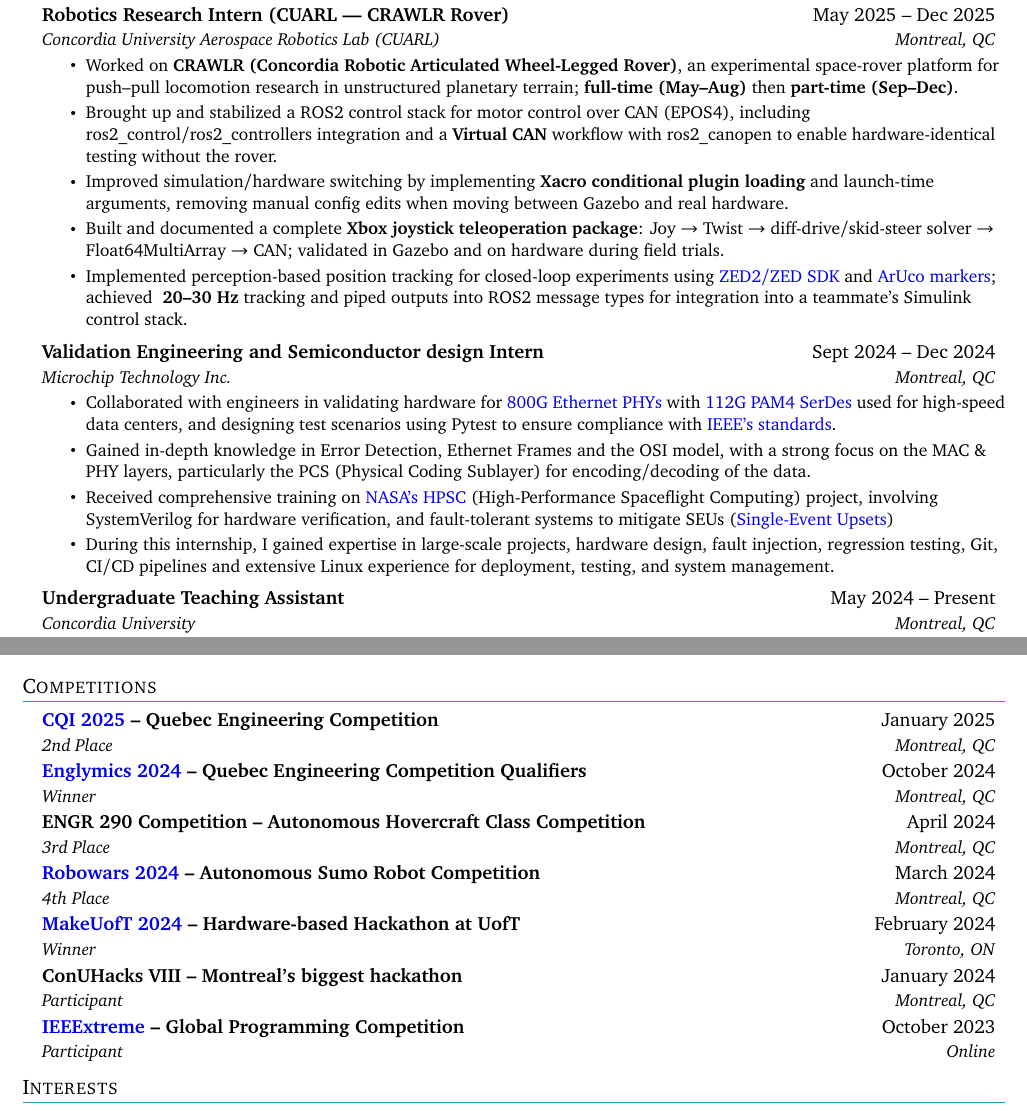
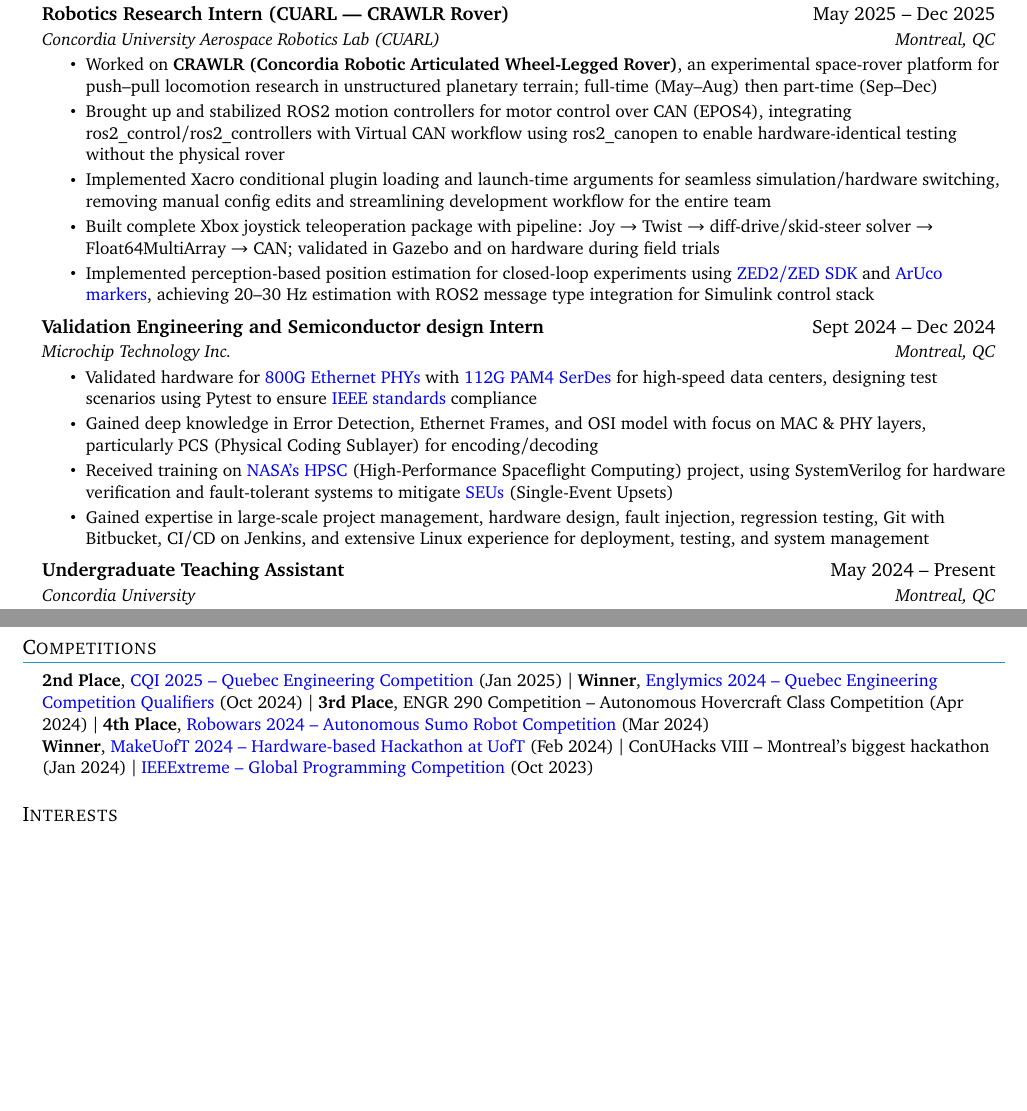
Before and after one commit to ac-pate/LaTeX-Resume, a LaTeX CV (resume_2025.tex): two parts of pages 1 and 3 of 3, joined at a grey line, cut so that both start at the same text, the shorter picture padded with empty space. Compiled offline with pdfLaTeX.

Commit message:
latest commit

```diff
--- a/resume_2025.tex
+++ b/resume_2025.tex
@@ -130,21 +130,21 @@
       {Robotics Research Intern (CUARL --- CRAWLR Rover)}{May 2025 -- Dec 2025}
       {Concordia University Aerospace Robotics Lab (CUARL)}{Montreal, QC}
       \resumeItemListStart
-        \resumeItem{Worked on \textbf{CRAWLR (Concordia Robotic Articulated Wheel-Legged Rover)}, an experimental space-rover platform for push--pull locomotion research in unstructured planetary terrain; \textbf{full-time (May--Aug)} then \textbf{part-time (Sep--Dec)}.}
-        \resumeItem{Brought up and stabilized a ROS2 control stack for motor control over CAN (EPOS4), including ros2\_control/ros2\_controllers integration and a \textbf{Virtual CAN} workflow with ros2\_canopen to enable hardware-identical testing without the rover.}
-        \resumeItem{Improved simulation/hardware switching by implementing \textbf{Xacro conditional plugin loading} and launch-time arguments, removing manual config edits when moving between Gazebo and real hardware.}
-        \resumeItem{Built and documented a complete \textbf{Xbox joystick teleoperation package}: Joy $\rightarrow$ Twist $\rightarrow$ diff-drive/skid-steer solver $\rightarrow$ Float64MultiArray $\rightarrow$ CAN; validated in Gazebo and on hardware during field trials.}
-        \resumeItem{Implemented perception-based position tracking for closed-loop experiments using \href{https://www.stereolabs.com/docs/}{ZED2/ZED SDK} and \href{https://docs.opencv.org/4.x/d5/dae/tutorial_aruco_detection.html}{ArUco markers}; achieved \textbf{~20--30 Hz} tracking and piped outputs into ROS2 message types for integration into a teammate's Simulink control stack.}
+        \resumeItem{Worked on \textbf{CRAWLR (Concordia Robotic Articulated Wheel-Legged Rover)}, an experimental space-rover platform for push--pull locomotion research in unstructured planetary terrain; full-time (May--Aug) then part-time (Sep--Dec)}
+        \resumeItem{Brought up and stabilized ROS2 motion controllers for motor control over CAN (EPOS4), integrating ros2\_control/ros2\_controllers with Virtual CAN workflow using ros2\_canopen to enable hardware-identical testing without the physical rover}
+        \resumeItem{Implemented Xacro conditional plugin loading and launch-time arguments for seamless simulation/hardware switching, removing manual config edits and streamlining development workflow for the entire team}
+        \resumeItem{Built complete Xbox joystick teleoperation package with pipeline: Joy $\rightarrow$ Twist $\rightarrow$ diff-drive/skid-steer solver $\rightarrow$ Float64MultiArray $\rightarrow$ CAN; validated in Gazebo and on hardware during field trials}
+        \resumeItem{Implemented perception-based position estimation for closed-loop experiments using \href{https://www.stereolabs.com/docs/}{ZED2/ZED SDK} and \href{https://docs.opencv.org/4.x/d5/dae/tutorial_aruco_detection.html}{ArUco markers}, achieving 20--30 Hz estimation with ROS2 message type integration for Simulink control stack}
       \resumeItemListEnd
 
     \resumeSubheading
       {Validation Engineering and Semiconductor design Intern}{Sept 2024 -- Dec 2024}
       {Microchip Technology Inc.}{Montreal, QC}
       \resumeItemListStart
-        \resumeItem{Collaborated with engineers in validating hardware for \href{https://www.ieee802.org/3/bs/public/index.html}{800G Ethernet PHYs} with \href{https://www.ieee802.org/3/bs/public/index.html}{112G PAM4 SerDes} used for high-speed data centers, and designing test scenarios using Pytest to ensure compliance with \href{https://standards.ieee.org/}{IEEE's standards}.}
-        \resumeItem{Gained in-depth knowledge in Error Detection, Ethernet Frames and the OSI model, with a strong focus on the MAC \& PHY layers, particularly the PCS (Physical Coding Sublayer) for encoding/decoding of the data.}
-        \resumeItem{Received comprehensive training on \href{https://www.nasa.gov/}{NASA's HPSC} (High-Performance Spaceflight Computing) project, involving SystemVerilog for hardware verification, and fault-tolerant systems to mitigate SEUs (\href{https://en.wikipedia.org/wiki/Single-event_upset}{Single-Event Upsets})}
-        \resumeItem{During this internship, I gained expertise in large-scale projects, hardware design, fault injection, regression testing, Git, CI/CD pipelines and extensive Linux experience for deployment, testing, and system management.}
+        \resumeItem{Validated hardware for \href{https://www.ieee802.org/3/bs/public/index.html}{800G Ethernet PHYs} with \href{https://www.ieee802.org/3/bs/public/index.html}{112G PAM4 SerDes} for high-speed data centers, designing test scenarios using Pytest to ensure \href{https://standards.ieee.org/}{IEEE standards} compliance}
+        \resumeItem{Gained deep knowledge in Error Detection, Ethernet Frames, and OSI model with focus on MAC \& PHY layers, particularly PCS (Physical Coding Sublayer) for encoding/decoding}
+        \resumeItem{Received training on \href{https://www.nasa.gov/}{NASA's HPSC} (High-Performance Spaceflight Computing) project, using SystemVerilog for hardware verification and fault-tolerant systems to mitigate \href{https://en.wikipedia.org/wiki/Single-event_upset}{SEUs} (Single-Event Upsets)}
+        \resumeItem{Gained expertise in large-scale project management, hardware design, fault injection, regression testing, Git with Bitbucket, CI/CD on Jenkins, and extensive Linux experience for deployment, testing, and system management}
       \resumeItemListEnd
 
     \resumeSubheading
@@ -256,37 +256,17 @@
 
 %-----------COMPETITIONS-----------
 \section{Competitions}
-  \resumeSubHeadingListStart
-
-    \resumeSubheading
-      {\href{https://cqi.qc.ca/}{CQI 2025} -- Quebec Engineering Competition}{January 2025}
-      {2nd Place}{Montreal, QC}
-
-    \resumeSubheading
-      {\href{https://englymics.com/}{Englymics 2024} -- Quebec Engineering Competition Qualifiers}{October 2024}
-      {Winner}{Montreal, QC}
-
-    \resumeSubheading
-      {ENGR 290 Competition -- Autonomous Hovercraft Class Competition}{April 2024}
-      {3rd Place}{Montreal, QC}
-
-    \resumeSubheading
-      {\href{https://robowars.ca/}{Robowars 2024} -- Autonomous Sumo Robot Competition}{March 2024}
-      {4th Place}{Montreal, QC}
-
-    \resumeSubheading
-      {\href{https://makeuoft.ca/}{MakeUofT 2024} -- Hardware-based Hackathon at UofT}{February 2024}
-      {Winner}{Toronto, ON}
-
-    \resumeSubheading
-      {ConUHacks VIII -- Montreal's biggest hackathon}{January 2024}
-      {Participant}{Montreal, QC}
-
-    \resumeSubheading
-      {\href{https://ieeextreme.org/}{IEEExtreme} -- Global Programming Competition}{October 2023}
-      {Participant}{Online}
-
-  \resumeSubHeadingListEnd
+ \begin{itemize}[leftmargin=0.15in, label={}]
+    \small{\item{
+     \textbf{2nd Place}, \href{https://cqi.qc.ca/}{CQI 2025 -- Quebec Engineering Competition} (Jan 2025) $|$
+     \textbf{Winner}, \href{https://englymics.com/}{Englymics 2024 -- Quebec Engineering Competition Qualifiers} (Oct 2024) $|$
+     \textbf{3rd Place}, ENGR 290 Competition -- Autonomous Hovercraft Class Competition (Apr 2024) $|$
+     \textbf{4th Place}, \href{https://robowars.ca/}{Robowars 2024 -- Autonomous Sumo Robot Competition} (Mar 2024) \\
+     \textbf{Winner}, \href{https://makeuoft.ca/}{MakeUofT 2024 -- Hardware-based Hackathon at UofT} (Feb 2024) $|$
+     ConUHacks VIII -- Montreal's biggest hackathon (Jan 2024) $|$
+     \href{https://ieeextreme.org/}{IEEExtreme -- Global Programming Competition} (Oct 2023)
+    }}
+ \end{itemize}
 
 
 %-----------INTERESTS-----------
```
Also changed, not shown: resume_2025.pdf, resume_2025.tex (2 more changed lines), 7 other files.
